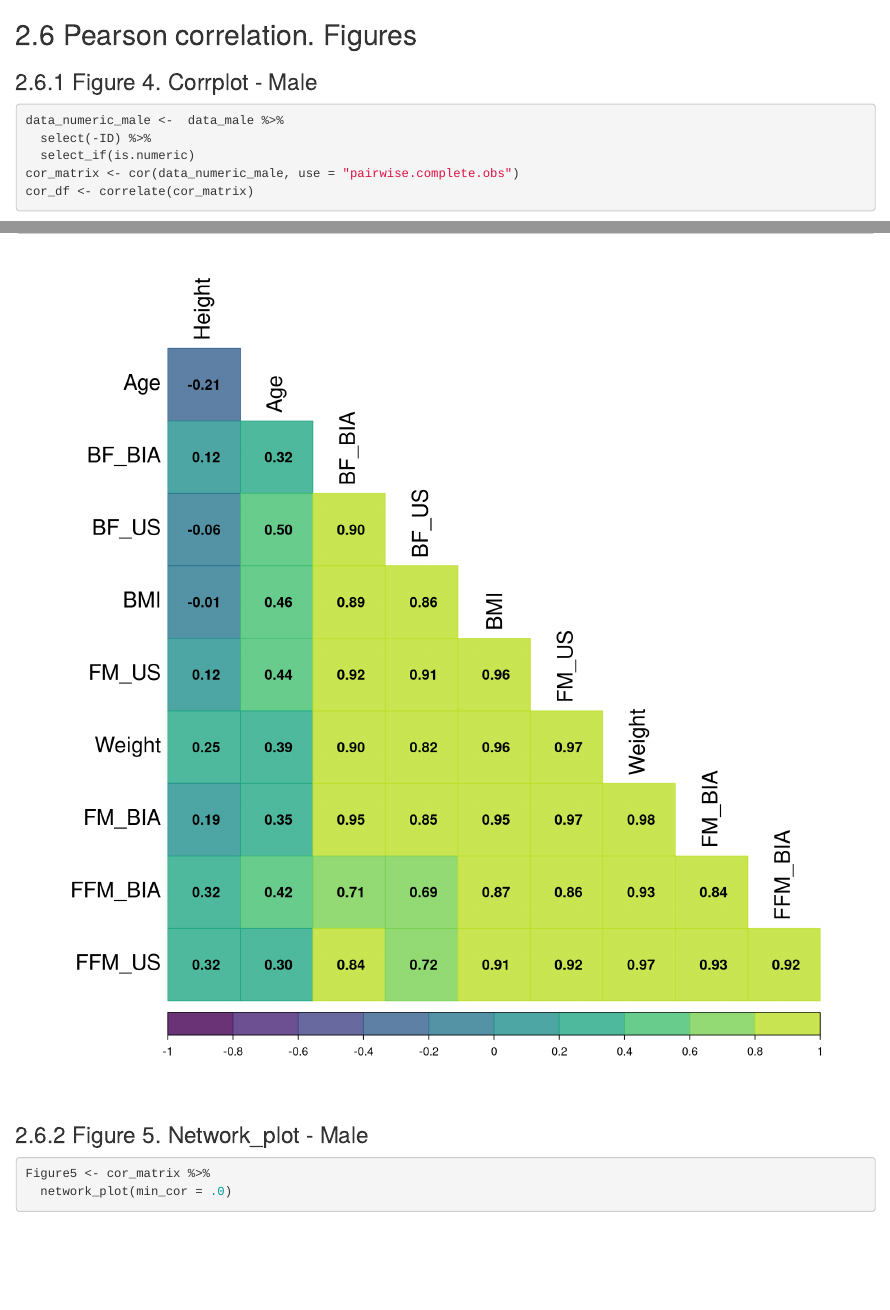
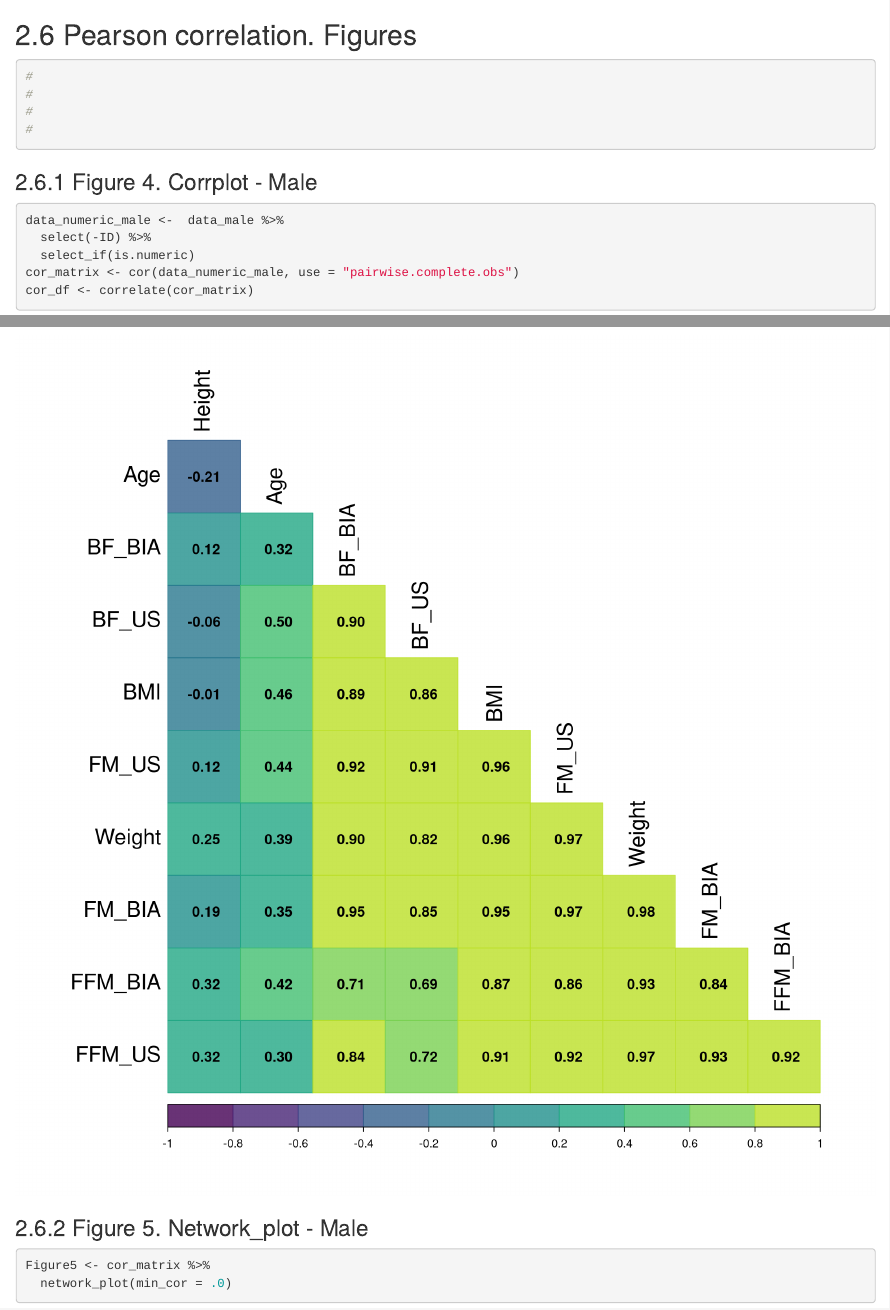
Before and after one commit to Porolo-V/Obesity_in_the_city, an R Markdown document (Obesity_in_the_city.Rmd): the page in a window 1100 px wide, from 12210 px down, and a second part further down, joined at a grey line. Rendered offline with R 4.5, knitr and Pandoc, with nearby package versions; some code elsewhere in the file could not run offline.

Commit message:
Update Obesity_in_the_city.Rmd

````diff
--- a/Obesity_in_the_city.Rmd
+++ b/Obesity_in_the_city.Rmd
@@ -411,6 +411,15 @@ create_comparison_plot(data,
 
 
 ## Pearson correlation. Figures
+
+```{r Correlation }
+#
+#
+#
+#
+
+```
+
 
 ### Figure 4. Corrplot - Male
 
````
